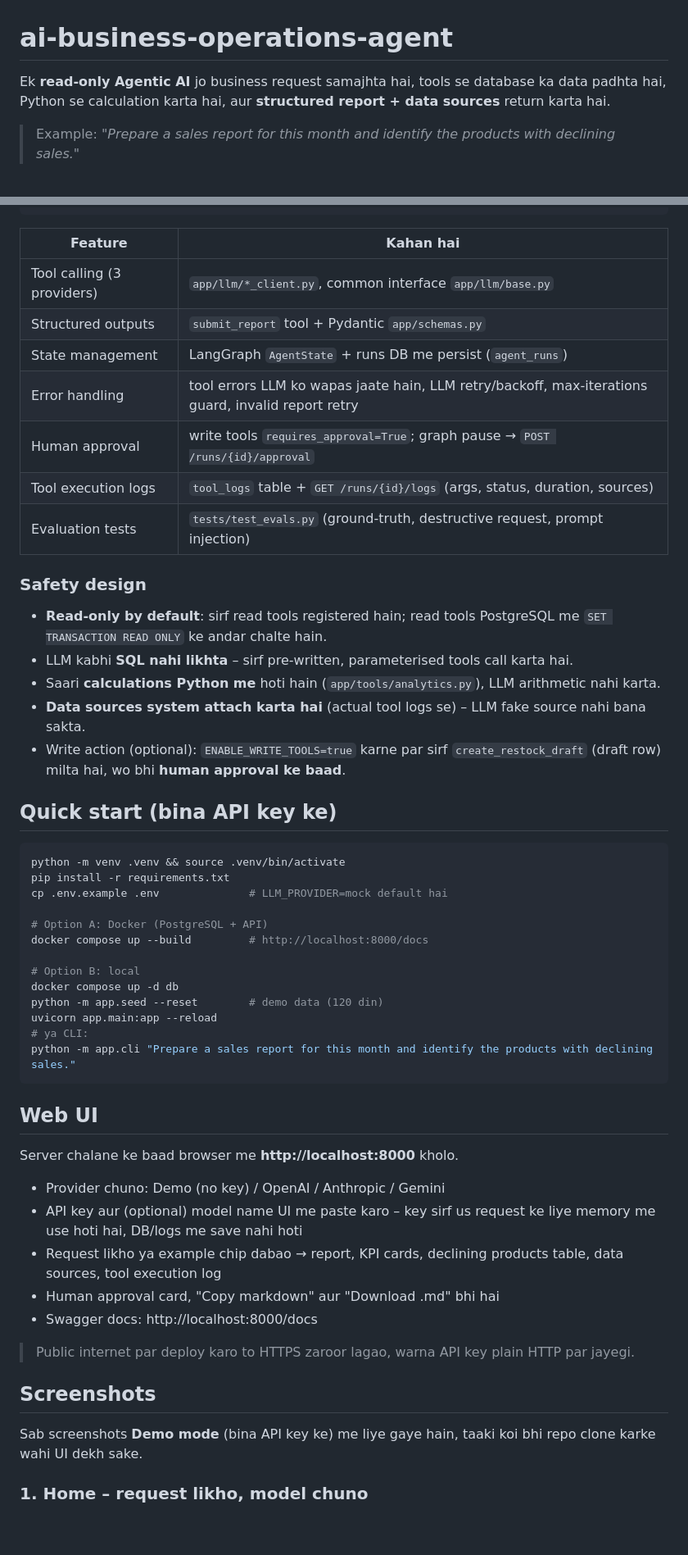
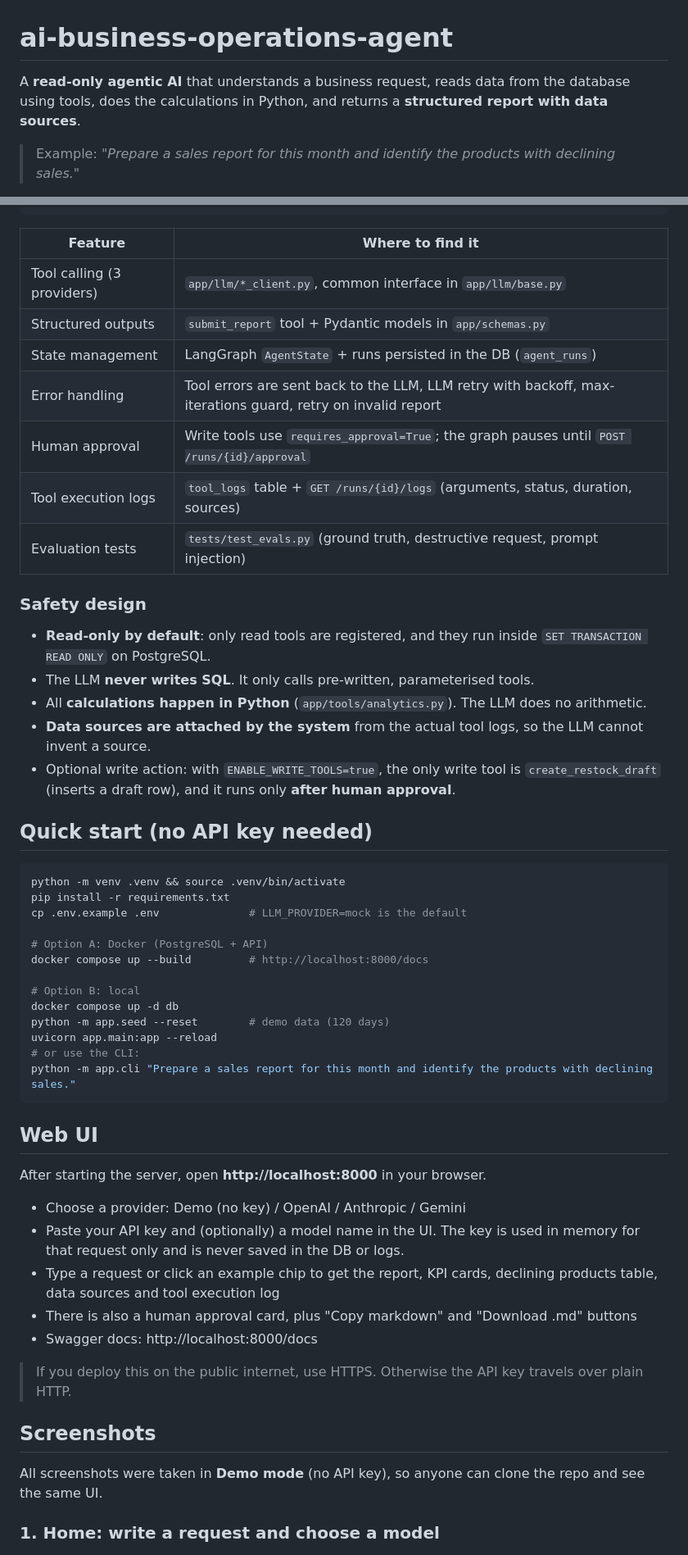
Before and after one commit to SohamSarvaiya/AI-Business-Operations-Agent, a Markdown page: README.md, 2 parts joined by grey strips. Shown at 82% size. Rendered like a GitHub page; blank space fills up the shorter version.

Commit message:
Initial commit: AI business operations agent

````diff
--- a/README.md
+++ b/README.md
@@ -1,6 +1,6 @@
 # ai-business-operations-agent
 
-Ek **read-only Agentic AI** jo business request samajhta hai, tools se database ka data padhta hai, Python se calculation karta hai, aur **structured report + data sources** return karta hai.
+A **read-only agentic AI** that understands a business request, reads data from the database using tools, does the calculations in Python, and returns a **structured report with data sources**.
 
 > Example: *"Prepare a sales report for this month and identify the products with declining sales."*
 
@@ -22,56 +22,56 @@ Request ─▶ FastAPI ─▶ AgentService ─▶ LangGraph
      BusinessReport + data_sources (system-generated from tool logs)
 ```
 
-| Feature | Kahan hai |
+| Feature | Where to find it |
 |---|---|
-| Tool calling (3 providers) | `app/llm/*_client.py`, common interface `app/llm/base.py` |
-| Structured outputs | `submit_report` tool + Pydantic `app/schemas.py` |
-| State management | LangGraph `AgentState` + runs DB me persist (`agent_runs`) |
-| Error handling | tool errors LLM ko wapas jaate hain, LLM retry/backoff, max-iterations guard, invalid report retry |
-| Human approval | write tools `requires_approval=True`; graph pause → `POST /runs/{id}/approval` |
-| Tool execution logs | `tool_logs` table + `GET /runs/{id}/logs` (args, status, duration, sources) |
-| Evaluation tests | `tests/test_evals.py` (ground-truth, destructive request, prompt injection) |
+| Tool calling (3 providers) | `app/llm/*_client.py`, common interface in `app/llm/base.py` |
+| Structured outputs | `submit_report` tool + Pydantic models in `app/schemas.py` |
+| State management | LangGraph `AgentState` + runs persisted in the DB (`agent_runs`) |
+| Error handling | Tool errors are sent back to the LLM, LLM retry with backoff, max-iterations guard, retry on invalid report |
+| Human approval | Write tools use `requires_approval=True`; the graph pauses until `POST /runs/{id}/approval` |
+| Tool execution logs | `tool_logs` table + `GET /runs/{id}/logs` (arguments, status, duration, sources) |
+| Evaluation tests | `tests/test_evals.py` (ground truth, destructive request, prompt injection) |
 
 ### Safety design
-- **Read-only by default**: sirf read tools registered hain; read tools PostgreSQL me `SET TRANSACTION READ ONLY` ke andar chalte hain.
-- LLM kabhi **SQL nahi likhta** – sirf pre-written, parameterised tools call karta hai.
-- Saari **calculations Python me** hoti hain (`app/tools/analytics.py`), LLM arithmetic nahi karta.
-- **Data sources system attach karta hai** (actual tool logs se) – LLM fake source nahi bana sakta.
-- Write action (optional): `ENABLE_WRITE_TOOLS=true` karne par sirf `create_restock_draft` (draft row) milta hai, wo bhi **human approval ke baad**.
+- **Read-only by default**: only read tools are registered, and they run inside `SET TRANSACTION READ ONLY` on PostgreSQL.
+- The LLM **never writes SQL**. It only calls pre-written, parameterised tools.
+- All **calculations happen in Python** (`app/tools/analytics.py`). The LLM does no arithmetic.
+- **Data sources are attached by the system** from the actual tool logs, so the LLM cannot invent a source.
+- Optional write action: with `ENABLE_WRITE_TOOLS=true`, the only write tool is `create_restock_draft` (inserts a draft row), and it runs only **after human approval**.
 
-## Quick start (bina API key ke)
+## Quick start (no API key needed)
 
 ```bash
 python -m venv .venv && source .venv/bin/activate
 pip install -r requirements.txt
-cp .env.example .env              # LLM_PROVIDER=mock default hai
+cp .env.example .env              # LLM_PROVIDER=mock is the default
 
 # Option A: Docker (PostgreSQL + API)
 docker compose up --build         # http://localhost:8000/docs
 
 # Option B: local
 docker compose up -d db
-python -m app.seed --reset        # demo data (120 din)
+python -m app.seed --reset        # demo data (120 days)
 uvicorn app.main:app --reload
-# ya CLI:
+# or use the CLI:
 python -m app.cli "Prepare a sales report for this month and identify the products with declining sales."
 ```
 
 ## Web UI
 
-Server chalane ke baad browser me **http://localhost:8000** kholo.
-- Provider chuno: Demo (no key) / OpenAI / Anthropic / Gemini
-- API key aur (optional) model name UI me paste karo – key sirf us request ke liye memory me use hoti hai, DB/logs me save nahi hoti
-- Request likho ya example chip dabao → report, KPI cards, declining products table, data sources, tool execution log
-- Human approval card, "Copy markdown" aur "Download .md" bhi hai
+After starting the server, open **http://localhost:8000** in your browser.
+- Choose a provider: Demo (no key) / OpenAI / Anthropic / Gemini
+- Paste your API key and (optionally) a model name in the UI. The key is used in memory for that request only and is never saved in the DB or logs.
+- Type a request or click an example chip to get the report, KPI cards, declining products table, data sources and tool execution log
+- There is also a human approval card, plus "Copy markdown" and "Download .md" buttons
 - Swagger docs: http://localhost:8000/docs
 
-> Public internet par deploy karo to HTTPS zaroor lagao, warna API key plain HTTP par jayegi.
+> If you deploy this on the public internet, use HTTPS. Otherwise the API key travels over plain HTTP.
 
 ## Screenshots
 
-Sab screenshots **Demo mode** (bina API key ke) me liye gaye hain, taaki koi bhi repo clone karke wahi UI dekh sake.
+All screenshots were taken in **Demo mode** (no API key), so anyone can clone the repo and see the same UI.
 
-### 1. Home – request likho, model chuno
+### 1. Home: write a request and choose a model
 ![Home](docs/screenshots/01-home.png)
 
````
Also changed, not shown: other parts of README.md (+21 -21 lines).
